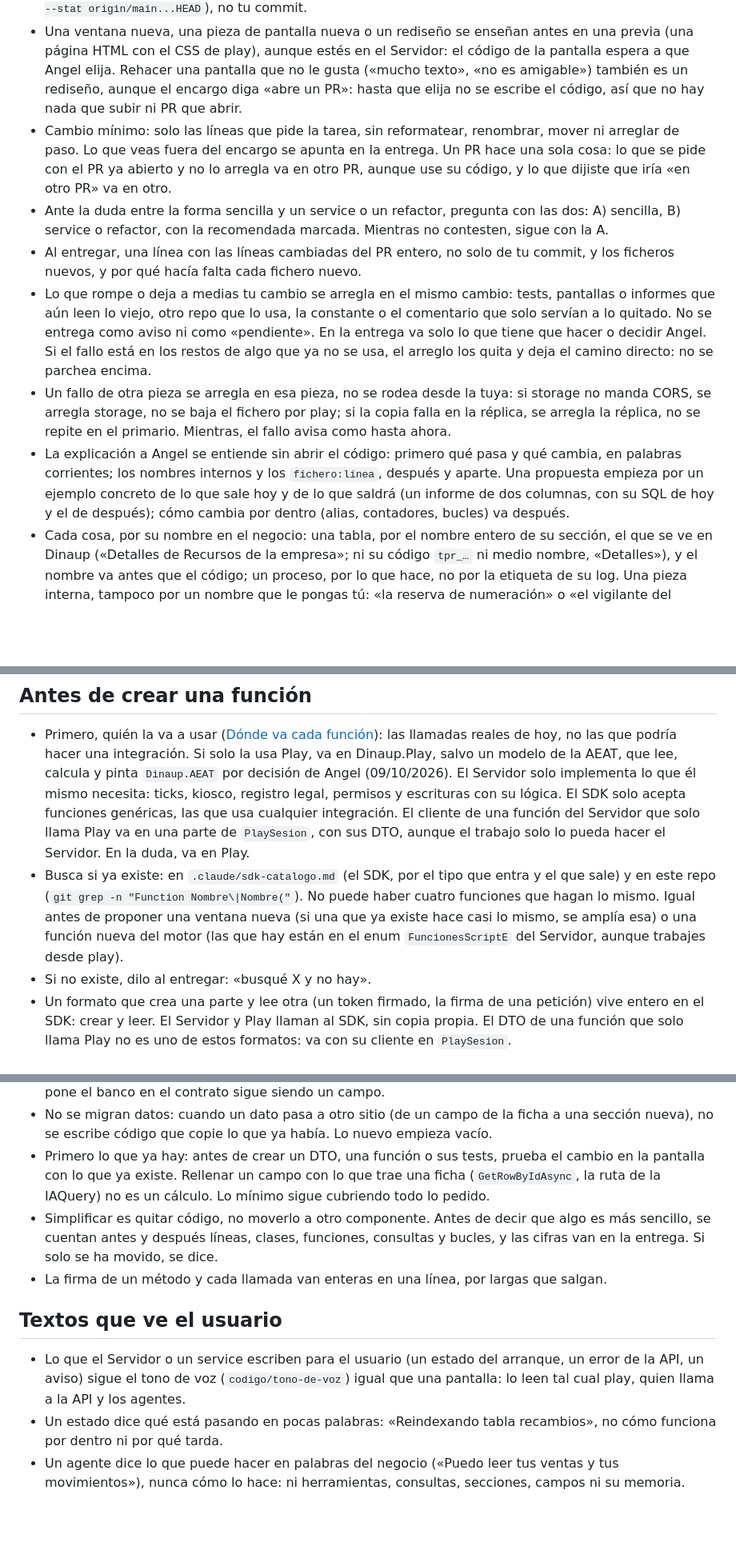
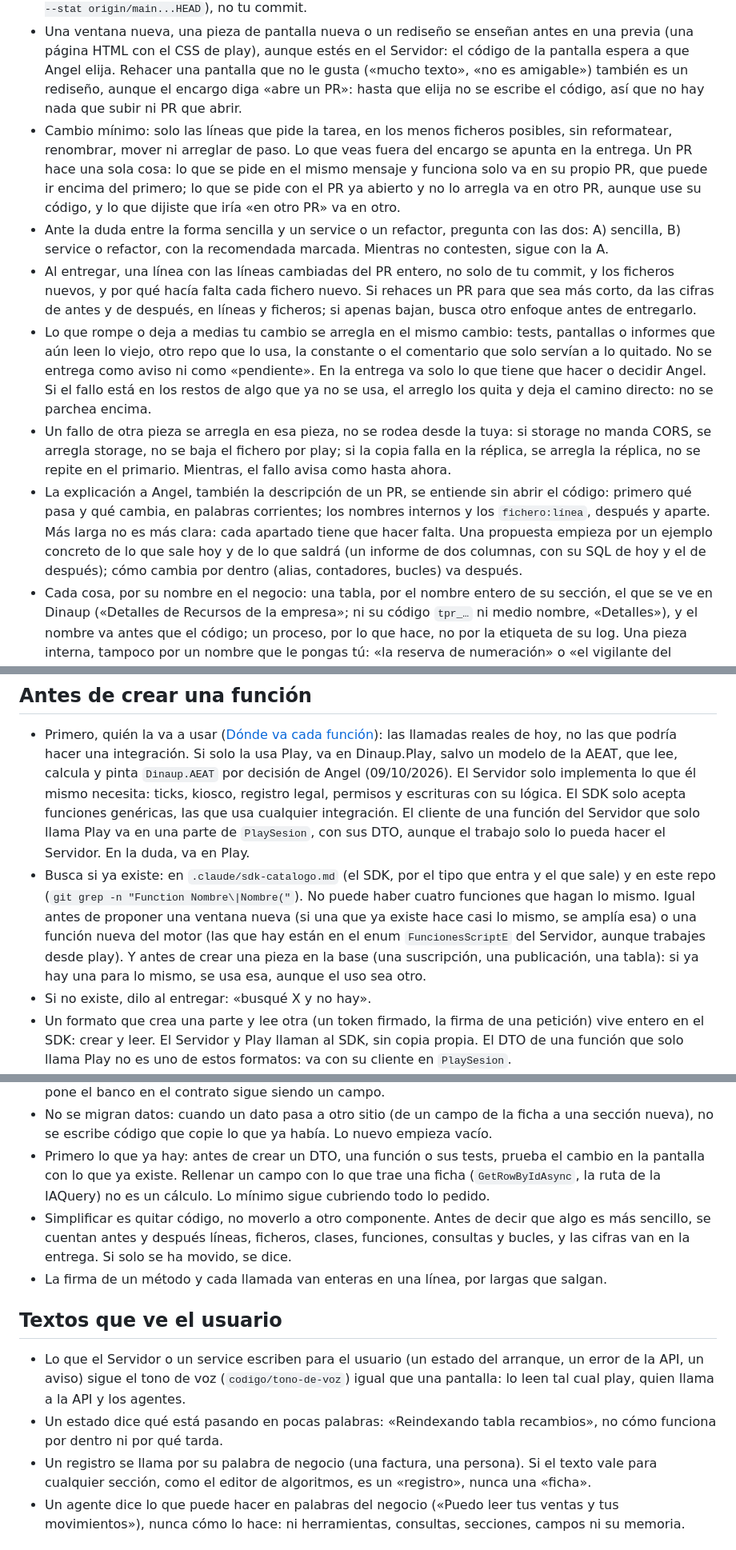
Before and after one commit to DinaupSoftware/DinaZen, a Markdown page: .claude/rules/codigo.md, 3 parts joined by grey strips. Shown at 80% size. GitHub-like rendering; blank space fills up the shorter version.

Commit message:
Sincronizar .claude/ desde doc-in
Co-Authored-By: Claude Opus 5.5 (1M context) <noreply@anthropic.com>
Claude-Session: https://claude.ai/code/session_017nCXRJSC7awqqAECc4VyKc

```diff
--- a/.claude/rules/codigo.md
+++ b/.claude/rules/codigo.md
@@ -14,12 +14,12 @@ Resumen de doc-in: `codigo/donde-va-cada-funcion`, `codigo/no-hacer`, `codigo/re
 - Lee la convención del tema en doc-in y síguela, aunque conozcas otra forma.
 - Mide el cambio. Si toca más de 200 líneas, más de un repo o una API pública, o crea un service, es grande: antes de escribir, compara al menos dos enfoques (líneas, ficheros nuevos, qué rompe), enseña la comparación a Angel y espera a que elija. Si lo sumas a un PR abierto, se mide el PR entero (`git diff --stat origin/main...HEAD`), no tu commit.
 - Una ventana nueva, una pieza de pantalla nueva o un rediseño se enseñan antes en una previa (una página HTML con el CSS de play), aunque estés en el Servidor: el código de la pantalla espera a que Angel elija. Rehacer una pantalla que no le gusta («mucho texto», «no es amigable») también es un rediseño, aunque el encargo diga «abre un PR»: hasta que elija no se escribe el código, así que no hay nada que subir ni PR que abrir.
-- Cambio mínimo: solo las líneas que pide la tarea, sin reformatear, renombrar, mover ni arreglar de paso. Lo que veas fuera del encargo se apunta en la entrega. Un PR hace una sola cosa: lo que se pide con el PR ya abierto y no lo arregla va en otro PR, aunque use su código, y lo que dijiste que iría «en otro PR» va en otro.
+- Cambio mínimo: solo las líneas que pide la tarea, en los menos ficheros posibles, sin reformatear, renombrar, mover ni arreglar de paso. Lo que veas fuera del encargo se apunta en la entrega. Un PR hace una sola cosa: lo que se pide en el mismo mensaje y funciona solo va en su propio PR, que puede ir encima del primero; lo que se pide con el PR ya abierto y no lo arregla va en otro PR, aunque use su código, y lo que dijiste que iría «en otro PR» va en otro.
 - Ante la duda entre la forma sencilla y un service o un refactor, pregunta con las dos: A) sencilla, B) service o refactor, con la recomendada marcada. Mientras no contesten, sigue con la A.
-- Al entregar, una línea con las líneas cambiadas del PR entero, no solo de tu commit, y los ficheros nuevos, y por qué hacía falta cada fichero nuevo.
+- Al entregar, una línea con las líneas cambiadas del PR entero, no solo de tu commit, y los ficheros nuevos, y por qué hacía falta cada fichero nuevo. Si rehaces un PR para que sea más corto, da las cifras de antes y de después, en líneas y ficheros; si apenas bajan, busca otro enfoque antes de entregarlo.
 - Lo que rompe o deja a medias tu cambio se arregla en el mismo cambio: tests, pantallas o informes que aún leen lo viejo, otro repo que lo usa, la constante o el comentario que solo servían a lo quitado. No se entrega como aviso ni como «pendiente». En la entrega va solo lo que tiene que hacer o decidir Angel. Si el fallo está en los restos de algo que ya no se usa, el arreglo los quita y deja el camino directo: no se parchea encima.
 - Un fallo de otra pieza se arregla en esa pieza, no se rodea desde la tuya: si storage no manda CORS, se arregla storage, no se baja el fichero por play; si la copia falla en la réplica, se arregla la réplica, no se repite en el primario. Mientras, el fallo avisa como hasta ahora.
-- La explicación a Angel se entiende sin abrir el código: primero qué pasa y qué cambia, en palabras corrientes; los nombres internos y los `fichero:línea`, después y aparte. Una propuesta empieza por un ejemplo concreto de lo que sale hoy y de lo que saldrá (un informe de dos columnas, con su SQL de hoy y el de después); cómo cambia por dentro (alias, contadores, bucles) va después.
+- La explicación a Angel, también la descripción de un PR, se entiende sin abrir el código: primero qué pasa y qué cambia, en palabras corrientes; los nombres internos y los `fichero:línea`, después y aparte. Más larga no es más clara: cada apartado tiene que hacer falta. Una propuesta empieza por un ejemplo concreto de lo que sale hoy y de lo que saldrá (un informe de dos columnas, con su SQL de hoy y el de después); cómo cambia por dentro (alias, contadores, bucles) va después.
 - Cada cosa, por su nombre en el negocio: una tabla, por el nombre entero de su sección, el que se ve en Dinaup («Detalles de Recursos de la empresa»; ni su código `tpr_…` ni medio nombre, «Detalles»), y el nombre va antes que el código; un proceso, por lo que hace, no por la etiqueta de su log. Una pieza interna, tampoco por un nombre que le pongas tú: «la reserva de numeración» o «el vigilante del candado de escritura» no le dicen nada. Di lo que hace («si un guardado lleva un minuto sin dejar guardar a los demás, avisa») cada vez que salga, también en el título de un PR. Un término técnico (WAL, slot, DDL, `INCLUDE`) se explica antes de usarlo.
 - En una tarjeta de decisión, cada opción dice qué cambia para Angel o para quien usa la pantalla, con un ejemplo.
 - Lo que no has comprobado no se da por hecho: una causa sin reproducir o un arreglo sin verlo funcionar (en pantalla, en el log, en un test) se dice como deducción desde la primera frase («Creo que es…», nunca «Ya lo tengo»), con lo que falta para confirmarlo, aunque coincida con lo que sospecha Angel. Antes de darle la razón, mira que cuadre con lo que él ha contado.
@@ -27,7 +27,7 @@ Resumen de doc-in: `codigo/donde-va-cada-funcion`, `codigo/no-hacer`, `codigo/re
 ## Antes de crear una función
 
 - Primero, quién la va a usar ([Dónde va cada función](https://doc-in.dinaup.com/docs/codigo/donde-va-cada-funcion)): las llamadas reales de hoy, no las que podría hacer una integración. Si solo la usa Play, va en Dinaup.Play, salvo un modelo de la AEAT, que lee, calcula y pinta `Dinaup.AEAT` por decisión de Angel (09/10/2026). El Servidor solo implementa lo que él mismo necesita: ticks, kiosco, registro legal, permisos y escrituras con su lógica. El SDK solo acepta funciones genéricas, las que usa cualquier integración. El cliente de una función del Servidor que solo llama Play va en una parte de `PlaySesion`, con sus DTO, aunque el trabajo solo lo pueda hacer el Servidor. En la duda, va en Play.
-- Busca si ya existe: en `.claude/sdk-catalogo.md` (el SDK, por el tipo que entra y el que sale) y en este repo (`git grep -n "Function Nombre\|Nombre("`). No puede haber cuatro funciones que hagan lo mismo. Igual antes de proponer una ventana nueva (si una que ya existe hace casi lo mismo, se amplía esa) o una función nueva del motor (las que hay están en el enum `FuncionesScriptE` del Servidor, aunque trabajes desde play).
+- Busca si ya existe: en `.claude/sdk-catalogo.md` (el SDK, por el tipo que entra y el que sale) y en este repo (`git grep -n "Function Nombre\|Nombre("`). No puede haber cuatro funciones que hagan lo mismo. Igual antes de proponer una ventana nueva (si una que ya existe hace casi lo mismo, se amplía esa) o una función nueva del motor (las que hay están en el enum `FuncionesScriptE` del Servidor, aunque trabajes desde play). Y antes de crear una pieza en la base (una suscripción, una publicación, una tabla): si ya hay una para lo mismo, se usa esa, aunque el uso sea otro.
 - Si no existe, dilo al entregar: «busqué X y no hay».
 - Un formato que crea una parte y lee otra (un token firmado, la firma de una petición) vive entero en el SDK: crear y leer. El Servidor y Play llaman al SDK, sin copia propia. El DTO de una función que solo llama Play no es uno de estos formatos: va con su cliente en `PlaySesion`.
 - Una convención vale igual en todas las entradas: Servidor, SDK y Play; IAQuery, informes, datos2 y Exportar. Se exige una sola forma, no dos, y el SDK la comprueba y lanza error antes de llamar. Un fallo se arregla en todas las entradas, no solo en la que falló.
@@ -52,13 +52,14 @@ Resumen de doc-in: `codigo/donde-va-cada-funcion`, `codigo/no-hacer`, `codigo/re
 - Solo lo que pide el caso: nada de cálculos ni opciones «por si acaso». Una regla fija del negocio va en el código, no en un interruptor. Un dato que da un tercero no es una regla fija: el sufijo de acreedor que pone el banco en el contrato sigue siendo un campo.
 - No se migran datos: cuando un dato pasa a otro sitio (de un campo de la ficha a una sección nueva), no se escribe código que copie lo que ya había. Lo nuevo empieza vacío.
 - Primero lo que ya hay: antes de crear un DTO, una función o sus tests, prueba el cambio en la pantalla con lo que ya existe. Rellenar un campo con lo que trae una ficha (`GetRowByIdAsync`, la ruta de la IAQuery) no es un cálculo. Lo mínimo sigue cubriendo todo lo pedido.
-- Simplificar es quitar código, no moverlo a otro componente. Antes de decir que algo es más sencillo, se cuentan antes y después líneas, clases, funciones, consultas y bucles, y las cifras van en la entrega. Si solo se ha movido, se dice.
+- Simplificar es quitar código, no moverlo a otro componente. Antes de decir que algo es más sencillo, se cuentan antes y después líneas, ficheros, clases, funciones, consultas y bucles, y las cifras van en la entrega. Si solo se ha movido, se dice.
 - La firma de un método y cada llamada van enteras en una línea, por largas que salgan.
 
 ## Textos que ve el usuario
 
 - Lo que el Servidor o un service escriben para el usuario (un estado del arranque, un error de la API, un aviso) sigue el tono de voz (`codigo/tono-de-voz`) igual que una pantalla: lo leen tal cual play, quien llama a la API y los agentes.
 - Un estado dice qué está pasando en pocas palabras: «Reindexando tabla recambios», no cómo funciona por dentro ni por qué tarda.
+- Un registro se llama por su palabra de negocio (una factura, una persona). Si el texto vale para cualquier sección, como el editor de algoritmos, es un «registro», nunca una «ficha».
 - Un agente dice lo que puede hacer en palabras del negocio («Puedo leer tus ventas y tus movimientos»), nunca cómo lo hace: ni herramientas, consultas, secciones, campos ni su memoria.
 
 ## Comentarios
```
Also changed, not shown: .claude/rules/razor.md (+1 -1 lines).
